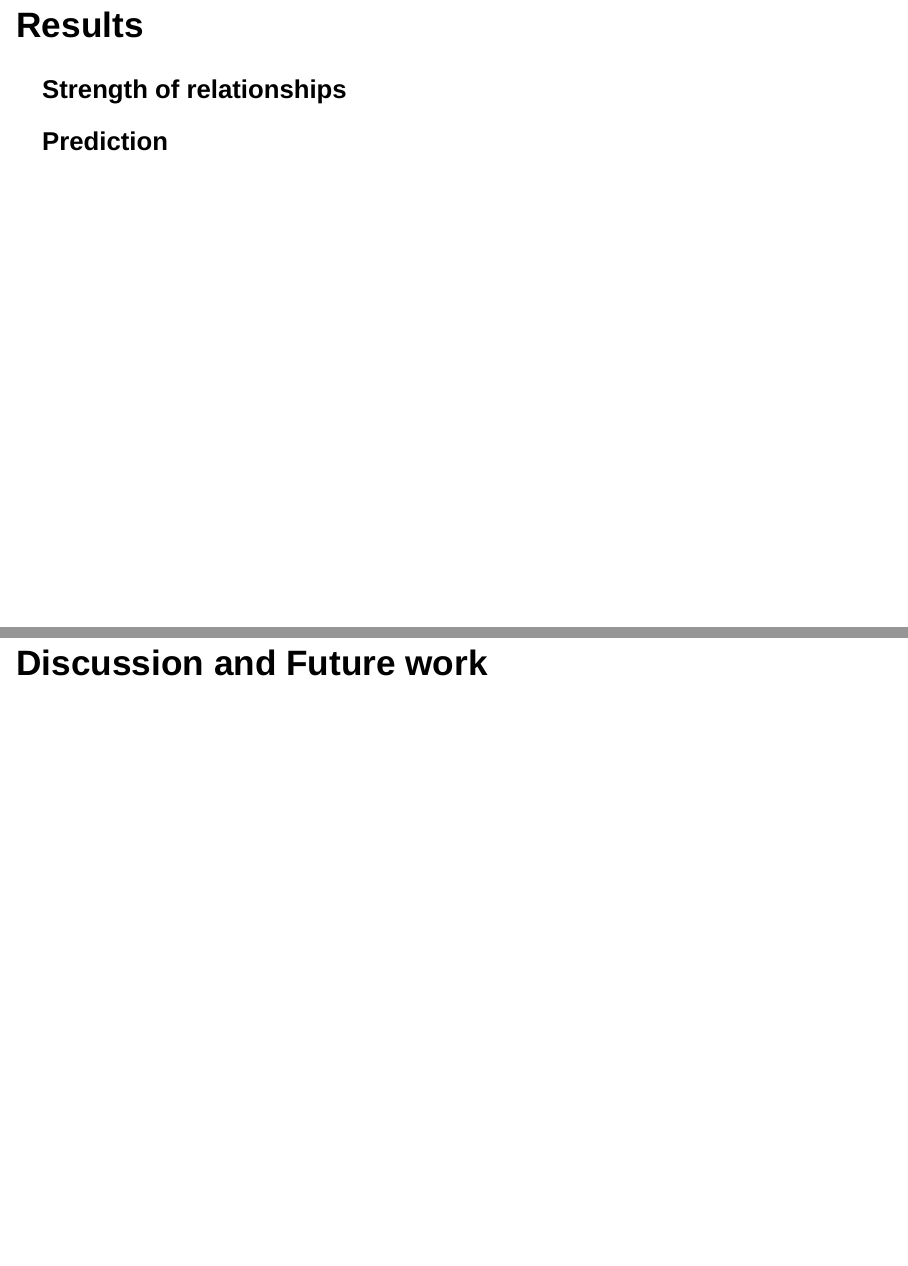
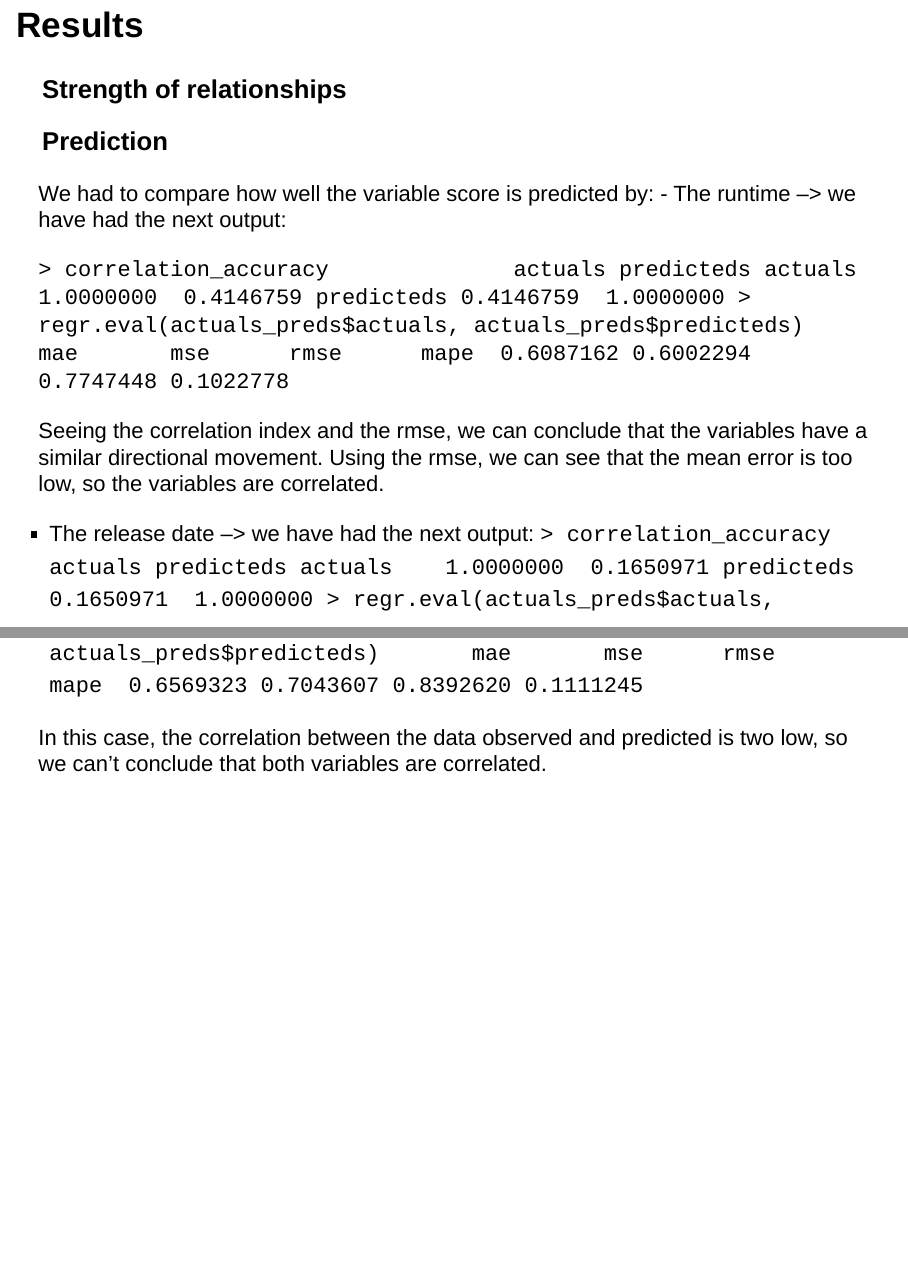
Before and after one commit to eduayme/data-processes-gr8, an R Markdown document (final-project.Rmd): pages 24 and 25 of 25 before the commit and pages 24 and 25 of 26 after it, joined at a grey line. Rendered offline with R 4.5, knitr and Pandoc, with nearby package versions; drawn as Slidy slides in place of the format the file asks for; some code elsewhere in the file could not run offline.

Commit message:
Terminado prediction results

```diff
--- a/final-project.Rmd
+++ b/final-project.Rmd
@@ -417,4 +417,30 @@ About the machine learning algorithm, we just have used two types:
 
 
 
+We had to compare how well the variable score is predicted by:
+-	The runtime --> we have had the next output:
+
+``> correlation_accuracy
+             actuals predicteds
+actuals    1.0000000  0.4146759
+predicteds 0.4146759  1.0000000
+> regr.eval(actuals_preds$actuals, actuals_preds$predicteds)
+      mae       mse      rmse      mape
+0.6087162 0.6002294 0.7747448 0.1022778
+``
+
+Seeing the correlation index and the rmse, we can conclude that the variables have a similar directional movement. Using the rmse, we can see that the mean error is too low, so the variables are correlated.
+
+-	The release date --> we have had the next output:
+``> correlation_accuracy
+             actuals predicteds
+actuals    1.0000000  0.1650971
+predicteds 0.1650971  1.0000000
+> regr.eval(actuals_preds$actuals, actuals_preds$predicteds)
+      mae       mse      rmse      mape
+0.6569323 0.7043607 0.8392620 0.1111245
+``
+
+In this case, the correlation between the data observed and predicted is two low, so we can’t conclude that both variables are correlated.
+
 ## Discussion and Future work
```
